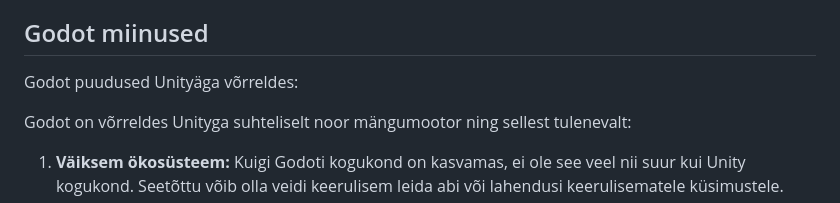
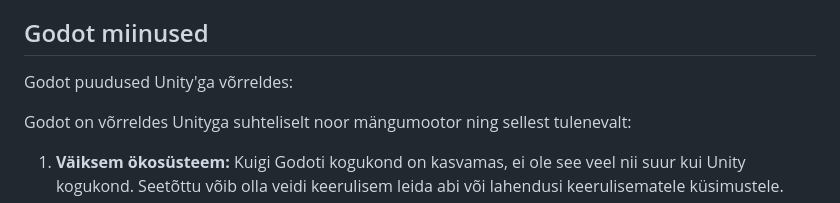
Before and after one commit to TiinaO/Oppemang-Prugivagi, a Markdown page: Mängumootori_analüüs.md, the part around the change. GitHub-like rendering.

```diff
--- a/Mängumootori_analüüs.md
+++ b/Mängumootori_analüüs.md
@@ -18,7 +18,7 @@ Godot eelised Unity'ga võrreldes:
 6. **Mitmeplatvormiline tugi:** Mõlemad mootorid toetavad mitmeid platvorme, kuid Godot võimaldab teil juba arendusprotsessi käigus projekti erinevaid platvorme testimiseks ja eksportimiseks.
 
 ## Godot miinused
-Godot puudused Unityäga võrreldes:
+Godot puudused Unity'ga võrreldes:
 
 Godot on võrreldes Unityga suhteliselt noor mängumootor ning sellest tulenevalt:
 
```
